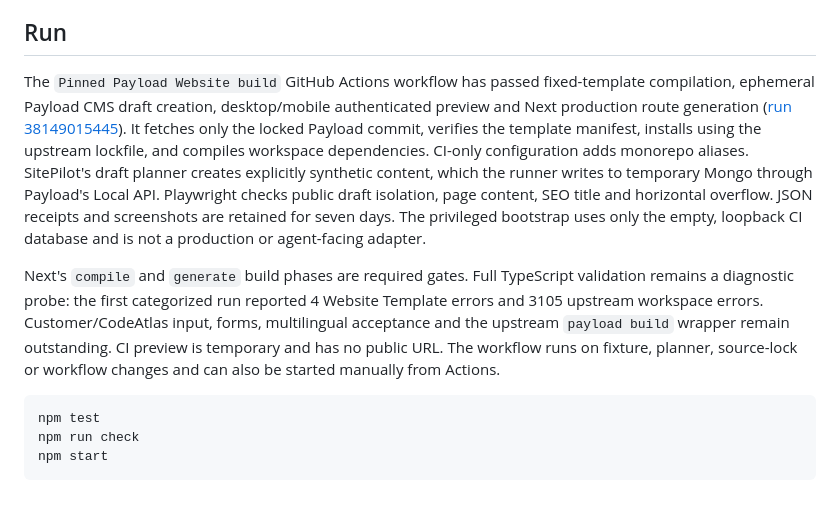
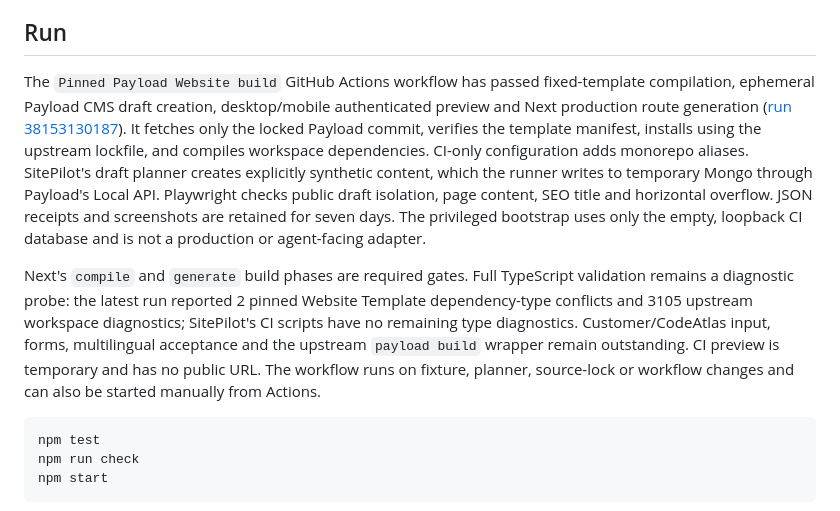
Before and after one commit to zyiyi2537-crypto/SitePilot, a Markdown page: README.md, the part around the change. GitHub-like rendering.

Commit message:
docs: record passing Payload draft build and type gap

````diff
--- a/README.md
+++ b/README.md
@@ -27,9 +27,9 @@ The CodeAtlas MCP adapter is now connected in `src/codeatlas.js`. Set `CODEATLAS
 
 ## Run
 
-The `Pinned Payload Website build` GitHub Actions workflow has passed fixed-template compilation, ephemeral Payload CMS draft creation, desktop/mobile authenticated preview and Next production route generation ([run 38149015445](https://github.com/zyiyi2537-crypto/SitePilot/actions/runs/38149015445)). It fetches only the locked Payload commit, verifies the template manifest, installs using the upstream lockfile, and compiles workspace dependencies. CI-only configuration adds monorepo aliases. SitePilot's draft planner creates explicitly synthetic content, which the runner writes to temporary Mongo through Payload's Local API. Playwright checks public draft isolation, page content, SEO title and horizontal overflow. JSON receipts and screenshots are retained for seven days. The privileged bootstrap uses only the empty, loopback CI database and is not a production or agent-facing adapter.
+The `Pinned Payload Website build` GitHub Actions workflow has passed fixed-template compilation, ephemeral Payload CMS draft creation, desktop/mobile authenticated preview and Next production route generation ([run 38153130187](https://github.com/zyiyi2537-crypto/SitePilot/actions/runs/38153130187)). It fetches only the locked Payload commit, verifies the template manifest, installs using the upstream lockfile, and compiles workspace dependencies. CI-only configuration adds monorepo aliases. SitePilot's draft planner creates explicitly synthetic content, which the runner writes to temporary Mongo through Payload's Local API. Playwright checks public draft isolation, page content, SEO title and horizontal overflow. JSON receipts and screenshots are retained for seven days. The privileged bootstrap uses only the empty, loopback CI database and is not a production or agent-facing adapter.
 
-Next's `compile` and `generate` build phases are required gates. Full TypeScript validation remains a diagnostic probe: the first categorized run reported 4 Website Template errors and 3105 upstream workspace errors. Customer/CodeAtlas input, forms, multilingual acceptance and the upstream `payload build` wrapper remain outstanding. CI preview is temporary and has no public URL. The workflow runs on fixture, planner, source-lock or workflow changes and can also be started manually from Actions.
+Next's `compile` and `generate` build phases are required gates. Full TypeScript validation remains a diagnostic probe: the latest run reported 2 pinned Website Template dependency-type conflicts and 3105 upstream workspace diagnostics; SitePilot's CI scripts have no remaining type diagnostics. Customer/CodeAtlas input, forms, multilingual acceptance and the upstream `payload build` wrapper remain outstanding. CI preview is temporary and has no public URL. The workflow runs on fixture, planner, source-lock or workflow changes and can also be started manually from Actions.
 
 ```bash
 npm test
````
